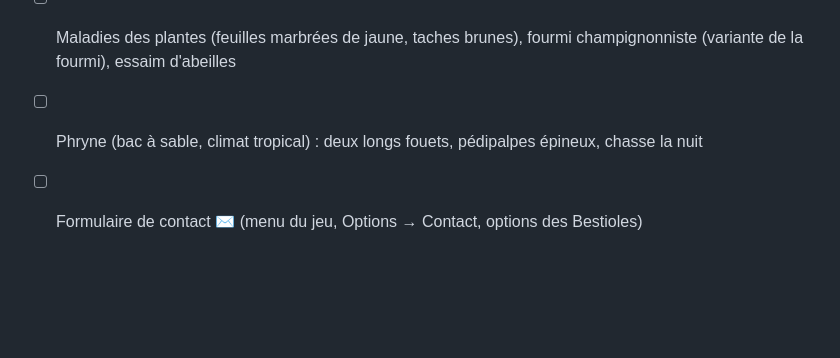
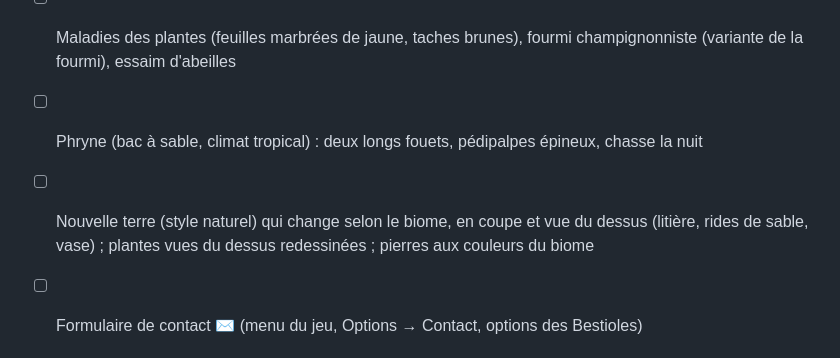
Before and after one commit to grecdel/vivariom, a Markdown page: A_FAIRE.md, the part around the change. Rendered like a GitHub page; blank space fills up the shorter version.

```diff
--- a/A_FAIRE.md
+++ b/A_FAIRE.md
@@ -38,6 +38,7 @@ Coche quand c'est vérifié et que ça marche. Si ça ne marche pas, laisse `[ ]
 - [ ] Nouvelles bêtes : perce-oreille, gendarme, libellule, moustique, gerris, têtard → grenouille (pose une mare 💧 d'abord)
 - [ ] Maladies des plantes (feuilles marbrées de jaune, taches brunes), fourmi champignonniste (variante de la fourmi), essaim d'abeilles
 - [ ] Phryne (bac à sable, climat tropical) : deux longs fouets, pédipalpes épineux, chasse la nuit
+- [ ] Nouvelle terre (style naturel) qui change selon le biome, en coupe et vue du dessus (litière, rides de sable, vase) ; plantes vues du dessus redessinées ; pierres aux couleurs du biome
 - [ ] Formulaire de contact ✉ (menu du jeu, Options → Contact, options des Bestioles)
 
 ### Bac à sable et salle
```
Also changed, not shown: CLAUDE.md (+3 -1 lines), README.md (+1 -1 lines), docs/captures/carnet-camille.jpg, docs/captures/coupe.jpg, docs/captures/fiche-aide.jpg, docs/captures/tiroir-betes.jpg, docs/captures/vue-3-4.jpg, docs/captures/vue-dessus.jpg, 7 other files.
